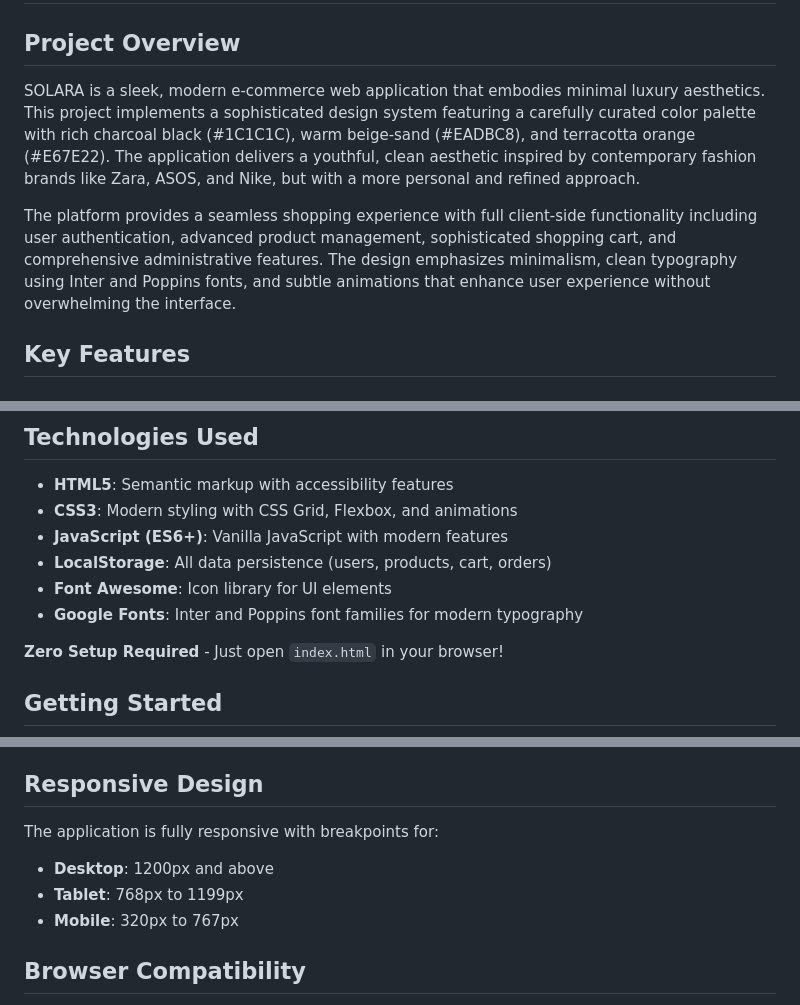
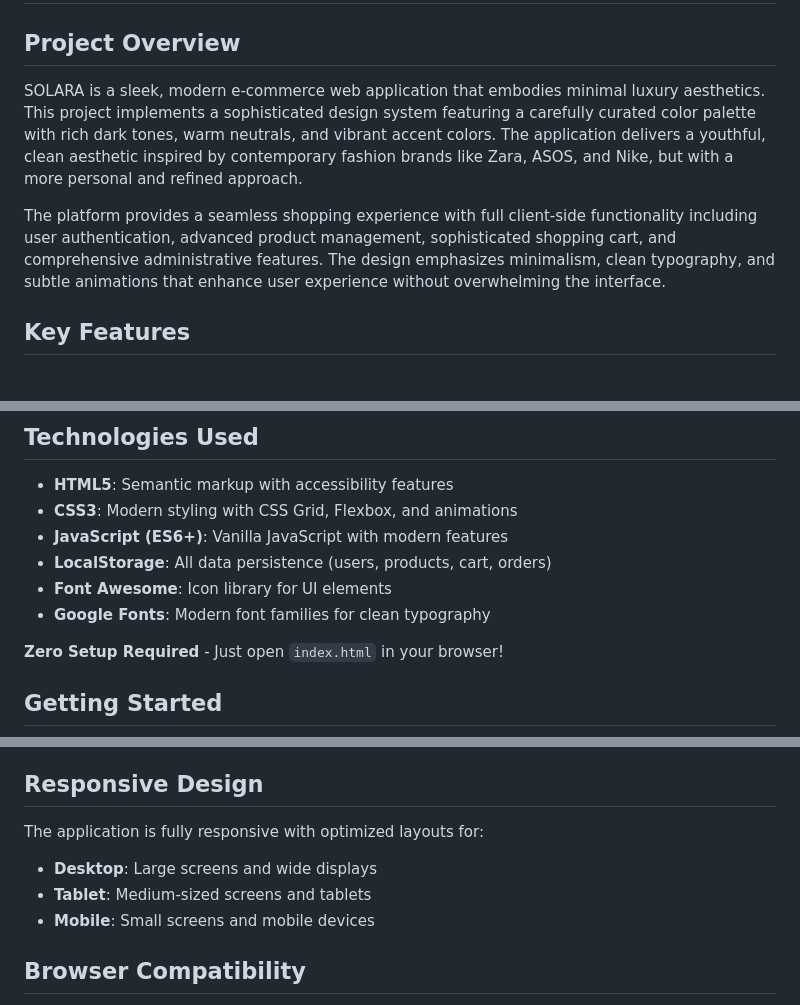
Before and after one commit to youssefheshaaam/solara, a Markdown page: README.md, 3 parts joined by grey strips. Drawn GitHub-style.

Commit message:
Update README.md for clarity and consistency
- Revised color palette description to use more general terms for better understanding.
- Simplified typography references to enhance readability.
- Updated responsive design section to provide clearer layout descriptions for different screen sizes.

```diff
--- a/README.md
+++ b/README.md
@@ -2,9 +2,9 @@
 
 ## Project Overview
 
-SOLARA is a sleek, modern e-commerce web application that embodies minimal luxury aesthetics. This project implements a sophisticated design system featuring a carefully curated color palette with rich charcoal black (#1C1C1C), warm beige-sand (#EADBC8), and terracotta orange (#E67E22). The application delivers a youthful, clean aesthetic inspired by contemporary fashion brands like Zara, ASOS, and Nike, but with a more personal and refined approach.
+SOLARA is a sleek, modern e-commerce web application that embodies minimal luxury aesthetics. This project implements a sophisticated design system featuring a carefully curated color palette with rich dark tones, warm neutrals, and vibrant accent colors. The application delivers a youthful, clean aesthetic inspired by contemporary fashion brands like Zara, ASOS, and Nike, but with a more personal and refined approach.
 
-The platform provides a seamless shopping experience with full client-side functionality including user authentication, advanced product management, sophisticated shopping cart, and comprehensive administrative features. The design emphasizes minimalism, clean typography using Inter and Poppins fonts, and subtle animations that enhance user experience without overwhelming the interface.
+The platform provides a seamless shopping experience with full client-side functionality including user authentication, advanced product management, sophisticated shopping cart, and comprehensive administrative features. The design emphasizes minimalism, clean typography, and subtle animations that enhance user experience without overwhelming the interface.
 
 ## Key Features
 
@@ -75,7 +75,7 @@ The platform provides a seamless shopping experience with full client-side funct
 - **JavaScript (ES6+)**: Vanilla JavaScript with modern features
 - **LocalStorage**: All data persistence (users, products, cart, orders)
 - **Font Awesome**: Icon library for UI elements
-- **Google Fonts**: Inter and Poppins font families for modern typography
+- **Google Fonts**: Modern font families for clean typography
 
 **Zero Setup Required** - Just open `index.html` in your browser!
 
@@ -152,10 +152,10 @@ The application includes comprehensive form validation for:
 
 ## Responsive Design
 
-The application is fully responsive with breakpoints for:
-- **Desktop**: 1200px and above
-- **Tablet**: 768px to 1199px
-- **Mobile**: 320px to 767px
+The application is fully responsive with optimized layouts for:
+- **Desktop**: Large screens and wide displays
+- **Tablet**: Medium-sized screens and tablets
+- **Mobile**: Small screens and mobile devices
 
 ## Browser Compatibility
 
```
